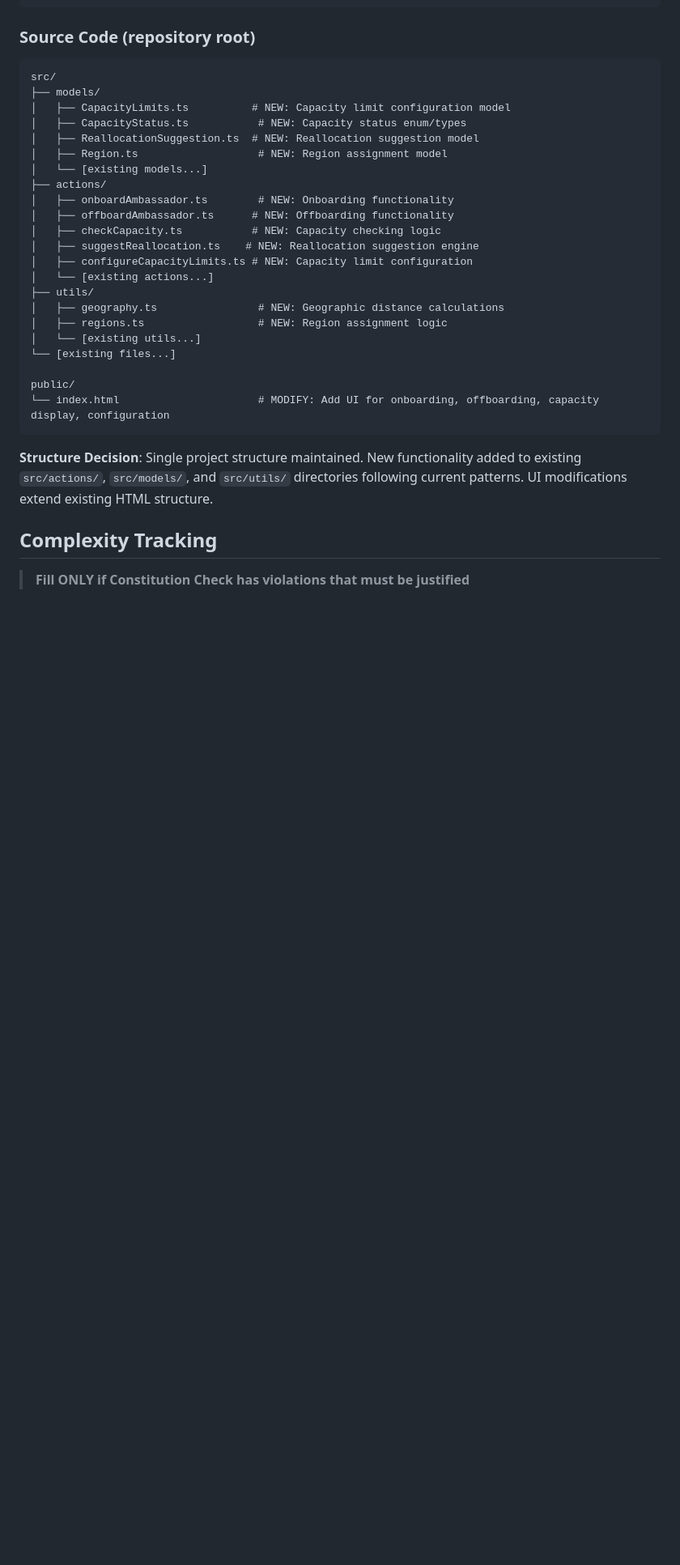
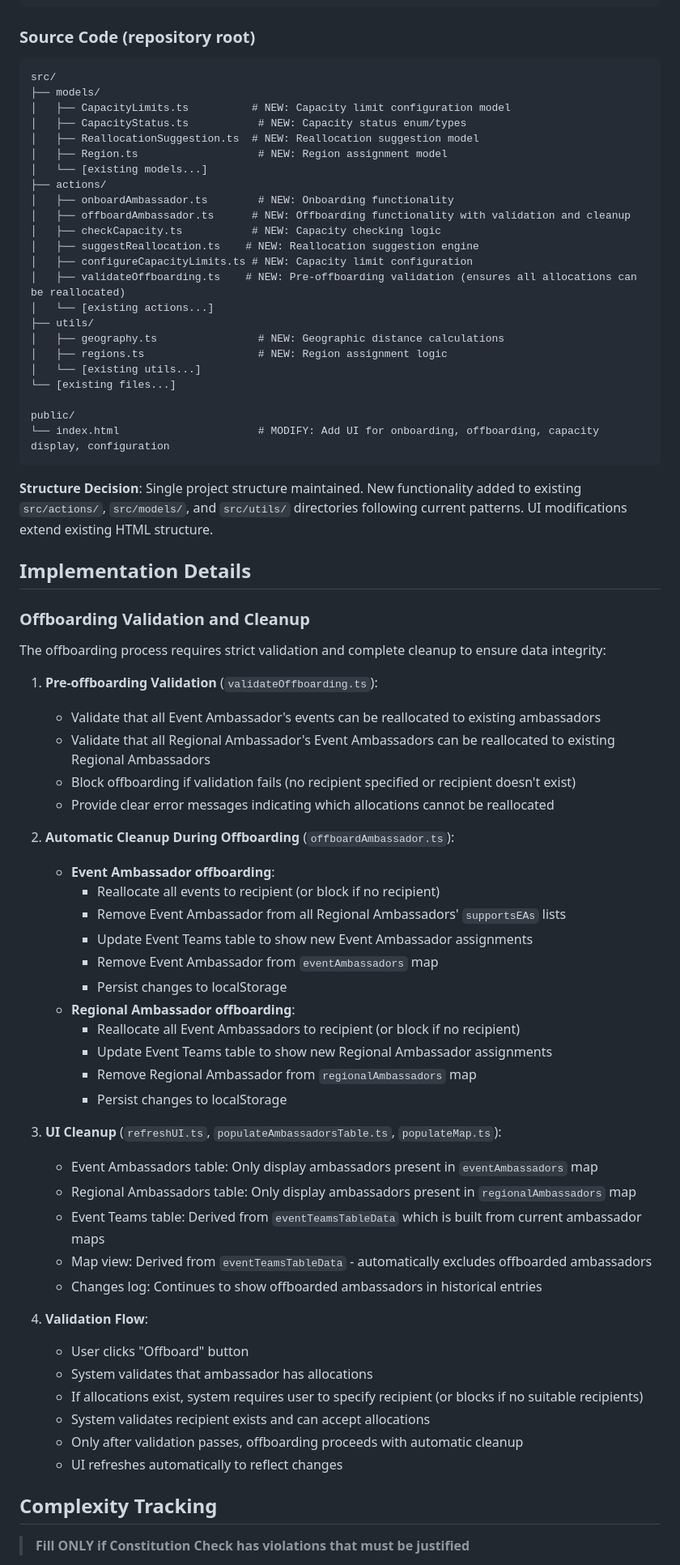
Before and after one commit to johnsyweb/ambassy, a Markdown page: specs/001-ambassador-capacity-management/plan.md, the part around one of its changes. Shown at 81% size. Rendered like a GitHub page; blank space fills up the shorter version.

Commit message:
docs: update implementation plan with offboarding validation and cleanup requirements
- Add pre-offboarding validation requirements
- Document automatic cleanup process (REA's supportsEAs, Event Teams table, map view)
- Specify validation flow and error handling
- Ensure complete data integrity during offboarding

```diff
--- a/specs/001-ambassador-capacity-management/plan.md
+++ b/specs/001-ambassador-capacity-management/plan.md
@@ -115,10 +120,11 @@ src/
 │   └── [existing models...]
 ├── actions/
 │   ├── onboardAmbassador.ts        # NEW: Onboarding functionality
-│   ├── offboardAmbassador.ts      # NEW: Offboarding functionality
+│   ├── offboardAmbassador.ts      # NEW: Offboarding functionality with validation and cleanup
 │   ├── checkCapacity.ts           # NEW: Capacity checking logic
 │   ├── suggestReallocation.ts    # NEW: Reallocation suggestion engine
 │   ├── configureCapacityLimits.ts # NEW: Capacity limit configuration
+│   ├── validateOffboarding.ts    # NEW: Pre-offboarding validation (ensures all allocations can be reallocated)
 │   └── [existing actions...]
 ├── utils/
 │   ├── geography.ts                # NEW: Geographic distance calculations
@@ -132,6 +138,46 @@ public/
 
 **Structure Decision**: Single project structure maintained. New functionality added to existing `src/actions/`, `src/models/`, and `src/utils/` directories following current patterns. UI modifications extend existing HTML structure.
 
+## Implementation Details
+
+### Offboarding Validation and Cleanup
+
+The offboarding process requires strict validation and complete cleanup to ensure data integrity:
+
+1. **Pre-offboarding Validation** (`validateOffboarding.ts`):
+   - Validate that all Event Ambassador's events can be reallocated to existing ambassadors
+   - Validate that all Regional Ambassador's Event Ambassadors can be reallocated to existing Regional Ambassadors
+   - Block offboarding if validation fails (no recipient specified or recipient doesn't exist)
+   - Provide clear error messages indicating which allocations cannot be reallocated
+
+2. **Automatic Cleanup During Offboarding** (`offboardAmbassador.ts`):
+   - **Event Ambassador offboarding**:
+     - Reallocate all events to recipient (or block if no recipient)
+     - Remove Event Ambassador from all Regional Ambassadors' `supportsEAs` lists
+     - Update Event Teams table to show new Event Ambassador assignments
+     - Remove Event Ambassador from `eventAmbassadors` map
+     - Persist changes to localStorage
+   - **Regional Ambassador offboarding**:
+     - Reallocate all Event Ambassadors to recipient (or block if no recipient)
+     - Update Event Teams table to show new Regional Ambassador assignments
+     - Remove Regional Ambassador from `regionalAmbassadors` map
+     - Persist changes to localStorage
+
+3. **UI Cleanup** (`refreshUI.ts`, `populateAmbassadorsTable.ts`, `populateMap.ts`):
+   - Event Ambassadors table: Only display ambassadors present in `eventAmbassadors` map
+   - Regional Ambassadors table: Only display ambassadors present in `regionalAmbassadors` map
+   - Event Teams table: Derived from `eventTeamsTableData` which is built from current ambassador maps
+   - Map view: Derived from `eventTeamsTableData` - automatically excludes offboarded ambassadors
+   - Changes log: Continues to show offboarded ambassadors in historical entries
+
+4. **Validation Flow**:
+   - User clicks "Offboard" button
+   - System validates that ambassador has allocations
+   - If allocations exist, system requires user to specify recipient (or blocks if no suitable recipients)
+   - System validates recipient exists and can accept allocations
+   - Only after validation passes, offboarding proceeds with automatic cleanup
+   - UI refreshes automatically to reflect changes
+
 ## Complexity Tracking
 
 > **Fill ONLY if Constitution Check has violations that must be justified**
```
Also changed, not shown: other parts of specs/001-ambassador-capacity-management/plan.md (+7 -2 lines).
